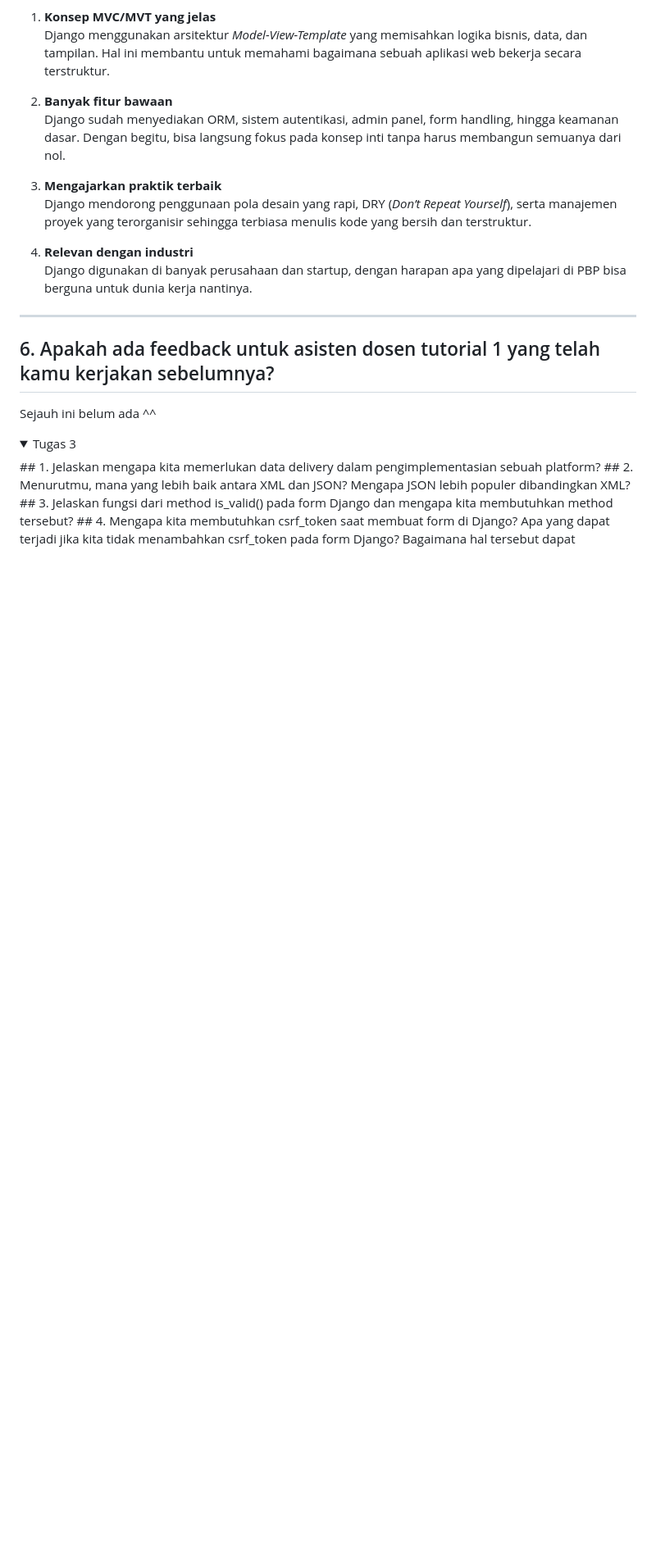
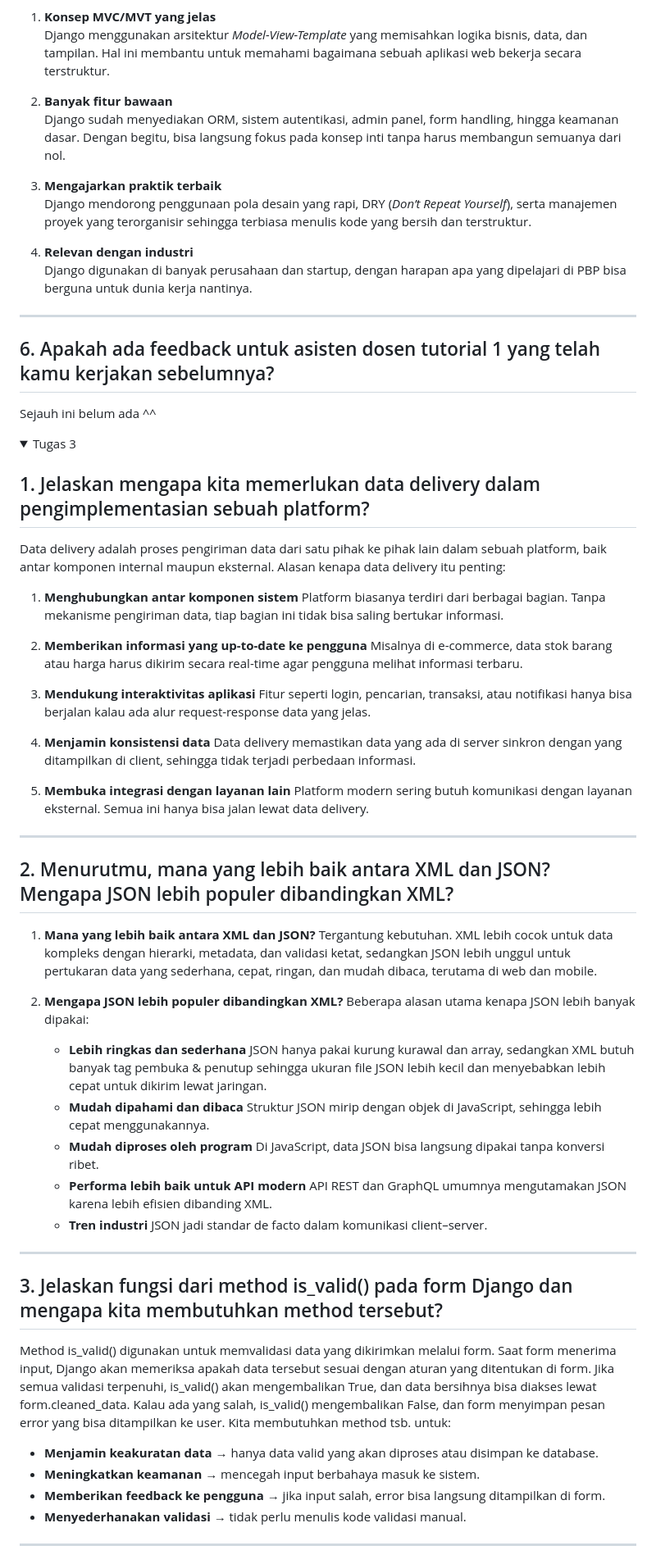
Before and after one commit to Carmella2006/football-shop, a Markdown page: README.md, the part around the change printed below. Shown: that part at 82% size. GitHub-like rendering; folded sections open; blank space fills up the shorter version.

```diff
--- a/README.md
+++ b/README.md
@@ -90,7 +90,53 @@ Sejauh ini belum ada ^^
 
 <details>
 <summary>Tugas 3</summary>
+
 ## 1. Jelaskan mengapa kita memerlukan data delivery dalam pengimplementasian sebuah platform?
+Data delivery adalah proses pengiriman data dari satu pihak ke pihak lain dalam sebuah platform, baik antar komponen internal maupun eksternal. Alasan kenapa data delivery itu penting:
+
+1. **Menghubungkan antar komponen sistem**
+   Platform biasanya terdiri dari berbagai bagian. Tanpa mekanisme pengiriman data, tiap bagian ini tidak bisa saling bertukar informasi.
+
+2. **Memberikan informasi yang up-to-date ke pengguna**
+   Misalnya di e-commerce, data stok barang atau harga harus dikirim secara real-time agar pengguna melihat informasi terbaru.
+
+3. **Mendukung interaktivitas aplikasi**
+   Fitur seperti login, pencarian, transaksi, atau notifikasi hanya bisa berjalan kalau ada alur request-response data yang jelas.
+
+4. **Menjamin konsistensi data**
+   Data delivery memastikan data yang ada di server sinkron dengan yang ditampilkan di client, sehingga tidak terjadi perbedaan informasi.
+
+5. **Membuka integrasi dengan layanan lain**
+   Platform modern sering butuh komunikasi dengan layanan eksternal. Semua ini hanya bisa jalan lewat data delivery.
+
+---
+
 ## 2. Menurutmu, mana yang lebih baik antara XML dan JSON? Mengapa JSON lebih populer dibandingkan XML?
+1. **Mana yang lebih baik antara XML dan JSON?**
+   Tergantung kebutuhan. XML lebih cocok untuk data kompleks dengan hierarki, metadata, dan validasi ketat, sedangkan JSON lebih unggul untuk pertukaran data yang sederhana,    cepat, ringan, dan mudah dibaca, terutama di web dan mobile.
+
+2. **Mengapa JSON lebih populer dibandingkan XML?**
+   Beberapa alasan utama kenapa JSON lebih banyak dipakai:
+   - **Lebih ringkas dan sederhana**
+     JSON hanya pakai kurung kurawal dan array, sedangkan XML butuh banyak tag pembuka & penutup sehingga ukuran file JSON lebih kecil dan menyebabkan lebih cepat untuk dikirim lewat jaringan.
+   - **Mudah dipahami dan dibaca**
+     Struktur JSON mirip dengan objek di JavaScript, sehingga lebih cepat menggunakannya.
+   - **Mudah diproses oleh program**
+     Di JavaScript, data JSON bisa langsung dipakai tanpa konversi ribet.
+   - **Performa lebih baik untuk API modern**
+     API REST dan GraphQL umumnya mengutamakan JSON karena lebih efisien dibanding XML.
+   - **Tren industri**
+     JSON jadi standar de facto dalam komunikasi client–server.
+
+---
+
 ## 3. Jelaskan fungsi dari method is_valid() pada form Django dan mengapa kita membutuhkan method tersebut?
+Method is_valid() digunakan untuk memvalidasi data yang dikirimkan melalui form. Saat form menerima input, Django akan memeriksa apakah data tersebut sesuai dengan aturan yang ditentukan di form. Jika semua validasi terpenuhi, is_valid() akan mengembalikan True, dan data bersihnya bisa diakses lewat form.cleaned_data. Kalau ada yang salah, is_valid() mengembalikan False, dan form menyimpan pesan error yang bisa ditampilkan ke user. Kita membutuhkan method tsb. untuk:
+- **Menjamin keakuratan data** → hanya data valid yang akan diproses atau disimpan ke database.
+- **Meningkatkan keamanan** → mencegah input berbahaya masuk ke sistem.
+- **Memberikan feedback ke pengguna** → jika input salah, error bisa langsung ditampilkan di form.
+- **Menyederhanakan validasi** → tidak perlu menulis kode validasi manual.
+
+---
+
 ## 4. Mengapa kita membutuhkan csrf_token saat membuat form di Django? Apa yang dapat terjadi jika kita tidak menambahkan csrf_token pada form Django? Bagaimana hal tersebut dapat dimanfaatkan oleh penyerang?
```
Also changed, not shown: other parts of README.md (+36 -1 lines).
